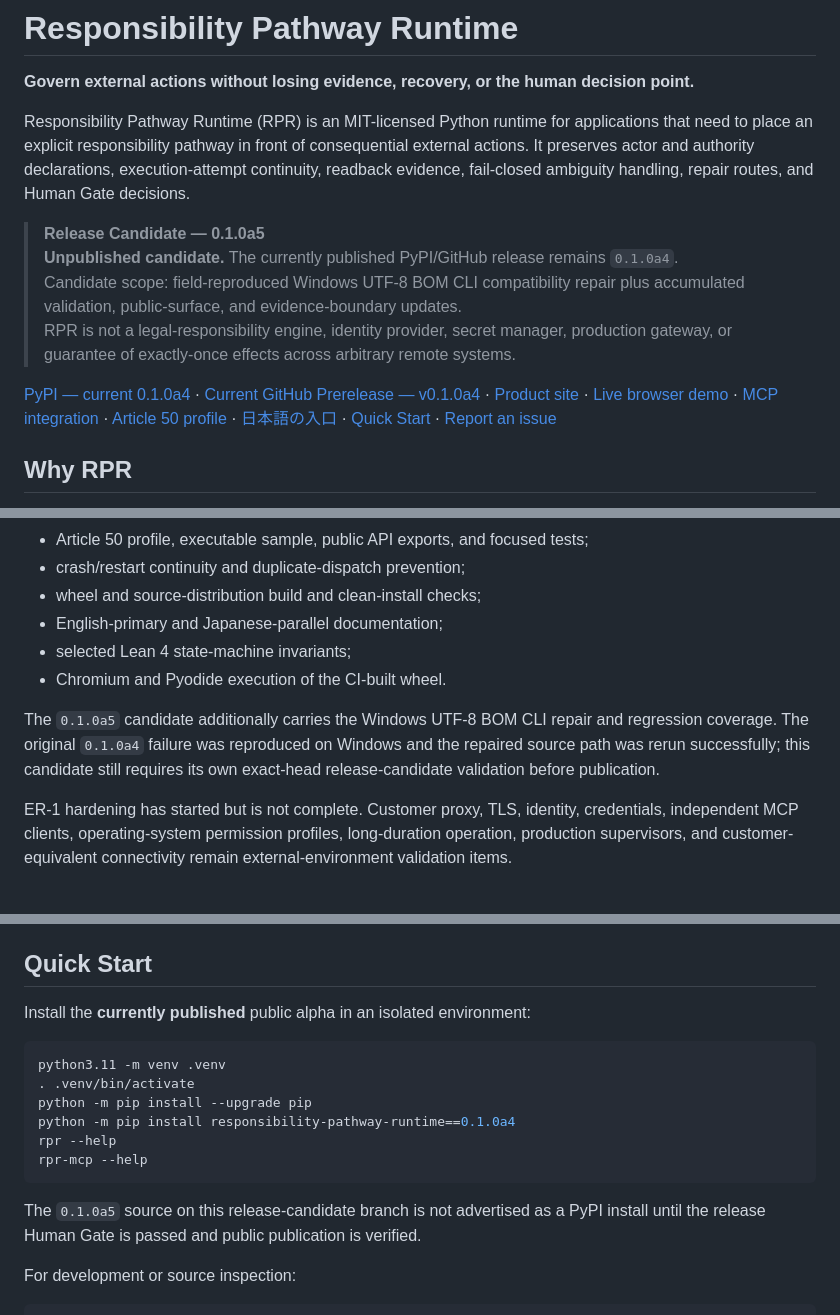
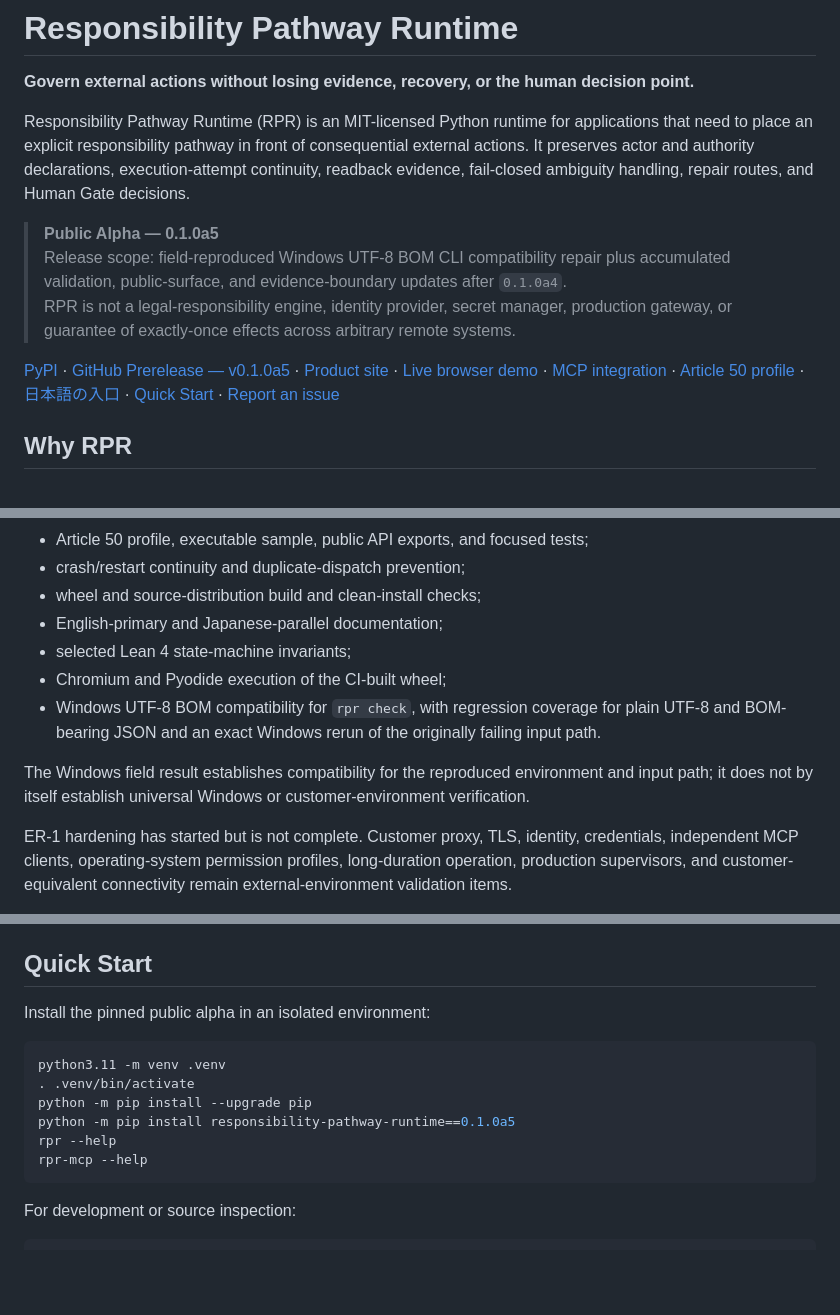
Before and after one commit to YutoriKomeiji/responsibility-pathway-runtime, a Markdown page: README.md, 3 parts joined by grey strips. Drawn GitHub-style; blank space fills up the shorter version.

Commit message:
release: promote README metadata to RPR 0.1.0a5

````diff
--- a/README.md
+++ b/README.md
@@ -4,12 +4,11 @@
 
 Responsibility Pathway Runtime (RPR) is an MIT-licensed Python runtime for applications that need to place an explicit responsibility pathway in front of consequential external actions. It preserves actor and authority declarations, execution-attempt continuity, readback evidence, fail-closed ambiguity handling, repair routes, and Human Gate decisions.
 
-> **Release Candidate — 0.1.0a5**
-> **Unpublished candidate.** The currently published PyPI/GitHub release remains `0.1.0a4`.
-> Candidate scope: field-reproduced Windows UTF-8 BOM CLI compatibility repair plus accumulated validation, public-surface, and evidence-boundary updates.
+> **Public Alpha — 0.1.0a5**
+> Release scope: field-reproduced Windows UTF-8 BOM CLI compatibility repair plus accumulated validation, public-surface, and evidence-boundary updates after `0.1.0a4`.
 > RPR is not a legal-responsibility engine, identity provider, secret manager, production gateway, or guarantee of exactly-once effects across arbitrary remote systems.
 
-[PyPI — current 0.1.0a4](https://pypi.org/project/responsibility-pathway-runtime/) · [Current GitHub Prerelease — v0.1.0a4](https://github.com/YutoriKomeiji/responsibility-pathway-runtime/releases/tag/v0.1.0a4) · [Product site](https://yutorikomeiji.github.io/responsibility-pathway-runtime/) · [Live browser demo](https://yutorikomeiji.github.io/responsibility-pathway-runtime/demo.html) · [MCP integration](docs/en/mcp-integration.md) · [Article 50 profile](docs/eu-ai-act-article-50.md) · [日本語の入口](docs/ja/README.md) · [Quick Start](docs/en/quick-start.md) · [Report an issue](https://github.com/YutoriKomeiji/responsibility-pathway-runtime/issues)
+[PyPI](https://pypi.org/project/responsibility-pathway-runtime/) · [GitHub Prerelease — v0.1.0a5](https://github.com/YutoriKomeiji/responsibility-pathway-runtime/releases/tag/v0.1.0a5) · [Product site](https://yutorikomeiji.github.io/responsibility-pathway-runtime/) · [Live browser demo](https://yutorikomeiji.github.io/responsibility-pathway-runtime/demo.html) · [MCP integration](docs/en/mcp-integration.md) · [Article 50 profile](docs/eu-ai-act-article-50.md) · [日本語の入口](docs/ja/README.md) · [Quick Start](docs/en/quick-start.md) · [Report an issue](https://github.com/YutoriKomeiji/responsibility-pathway-runtime/issues)
 
 ## Why RPR
 
@@ -76,9 +73,10 @@ The following capabilities are established by the current public line and source
 - wheel and source-distribution build and clean-install checks;
 - English-primary and Japanese-parallel documentation;
 - selected Lean 4 state-machine invariants;
-- Chromium and Pyodide execution of the CI-built wheel.
+- Chromium and Pyodide execution of the CI-built wheel;
+- Windows UTF-8 BOM compatibility for `rpr check`, with regression coverage for plain UTF-8 and BOM-bearing JSON and an exact Windows rerun of the originally failing input path.
 
-The `0.1.0a5` candidate additionally carries the Windows UTF-8 BOM CLI repair and regression coverage. The original `0.1.0a4` failure was reproduced on Windows and the repaired source path was rerun successfully; this candidate still requires its own exact-head release-candidate validation before publication.
+The Windows field result establishes compatibility for the reproduced environment and input path; it does not by itself establish universal Windows or customer-environment verification.
 
 ER-1 hardening has started but is not complete. Customer proxy, TLS, identity, credentials, independent MCP clients, operating-system permission profiles, long-duration operation, production supervisors, and customer-equivalent connectivity remain external-environment validation items.
 
@@ -98,18 +96,16 @@ Where practical, evidence-limited boundaries are tracked as `evidence_collecting
 
 ## Quick Start
 
-Install the **currently published** public alpha in an isolated environment:
+Install the pinned public alpha in an isolated environment:
 
 ```bash
 python3.11 -m venv .venv
 . .venv/bin/activate
 python -m pip install --upgrade pip
-python -m pip install responsibility-pathway-runtime==0.1.0a4
+python -m pip install responsibility-pathway-runtime==0.1.0a5
 rpr --help
 rpr-mcp --help
 ```
-
-The `0.1.0a5` source on this release-candidate branch is not advertised as a PyPI install until the release Human Gate is passed and public publication is verified.
 
 For development or source inspection:
 
````
Also changed, not shown: other parts of README.md (+1 -3 lines).
